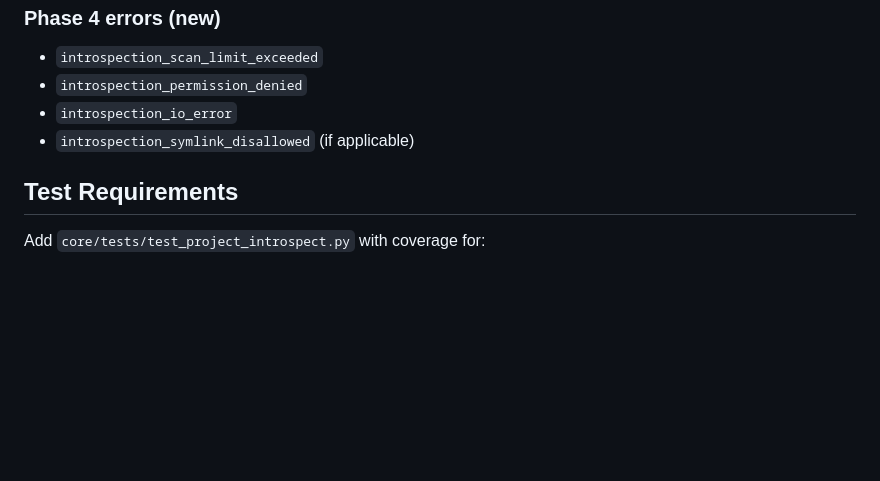
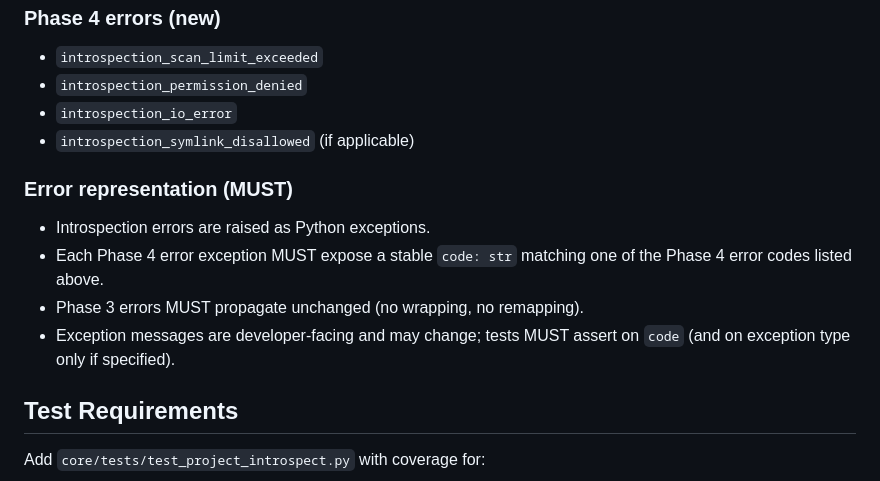
Before and after one commit to JessiMarosi/Cairn, a Markdown page: docs/specs/project-introspect.md, the part around the change. GitHub-like rendering; blank space fills up the shorter version.

Commit message:
Phase 4: lock error representation for introspection

```diff
--- a/docs/specs/project-introspect.md
+++ b/docs/specs/project-introspect.md
@@ -100,6 +100,12 @@ All Phase 3 errors propagate unchanged (do not wrap or remap).
 - `introspection_io_error`
 - `introspection_symlink_disallowed` (if applicable)
 
+### Error representation (MUST)
+- Introspection errors are raised as Python exceptions.
+- Each Phase 4 error exception MUST expose a stable `code: str` matching one of the Phase 4 error codes listed above.
+- Phase 3 errors MUST propagate unchanged (no wrapping, no remapping).
+- Exception messages are developer-facing and may change; tests MUST assert on `code` (and on exception type only if specified).
+
 ## Test Requirements
 Add `core/tests/test_project_introspect.py` with coverage for:
 - Happy path introspection returns stable, sorted results
```
